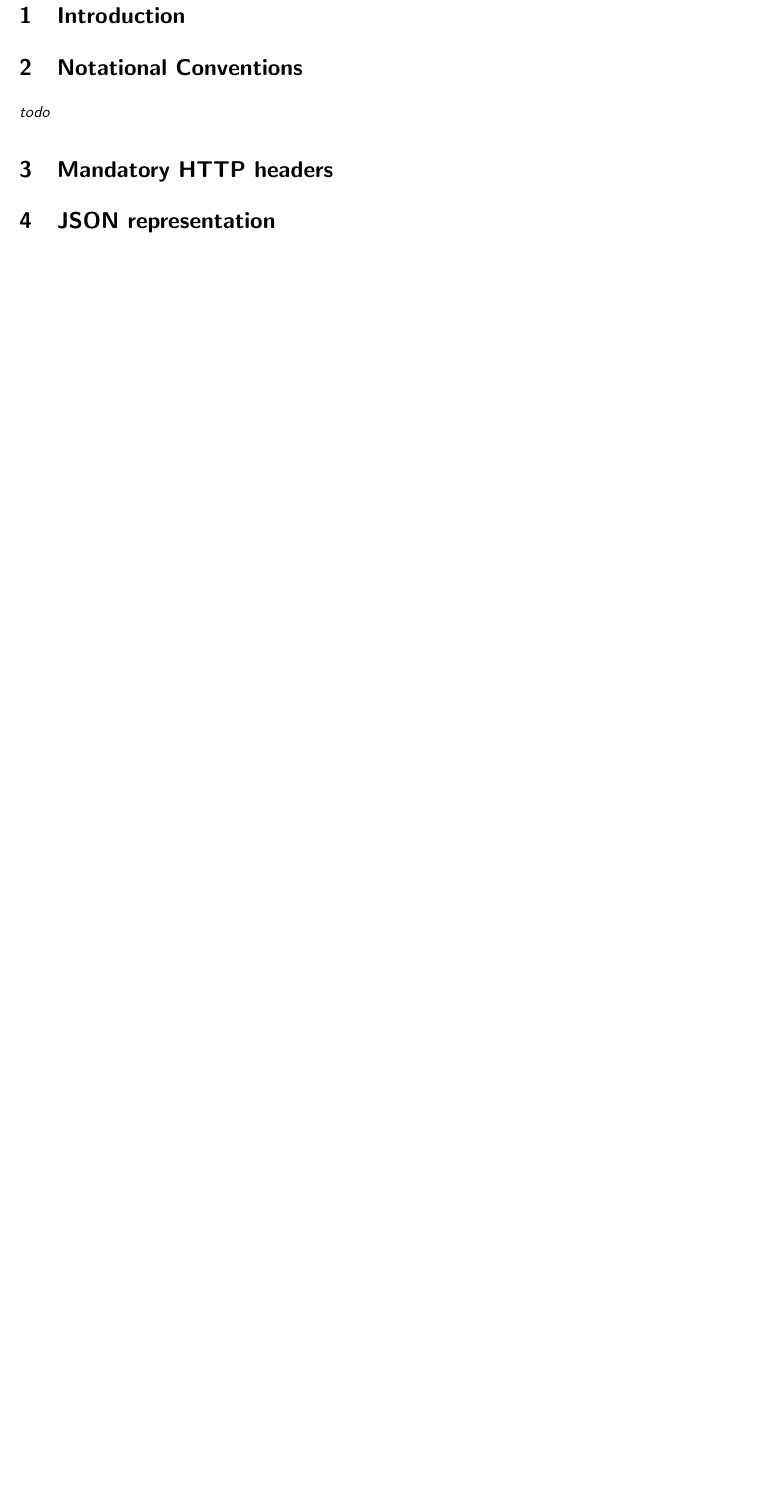
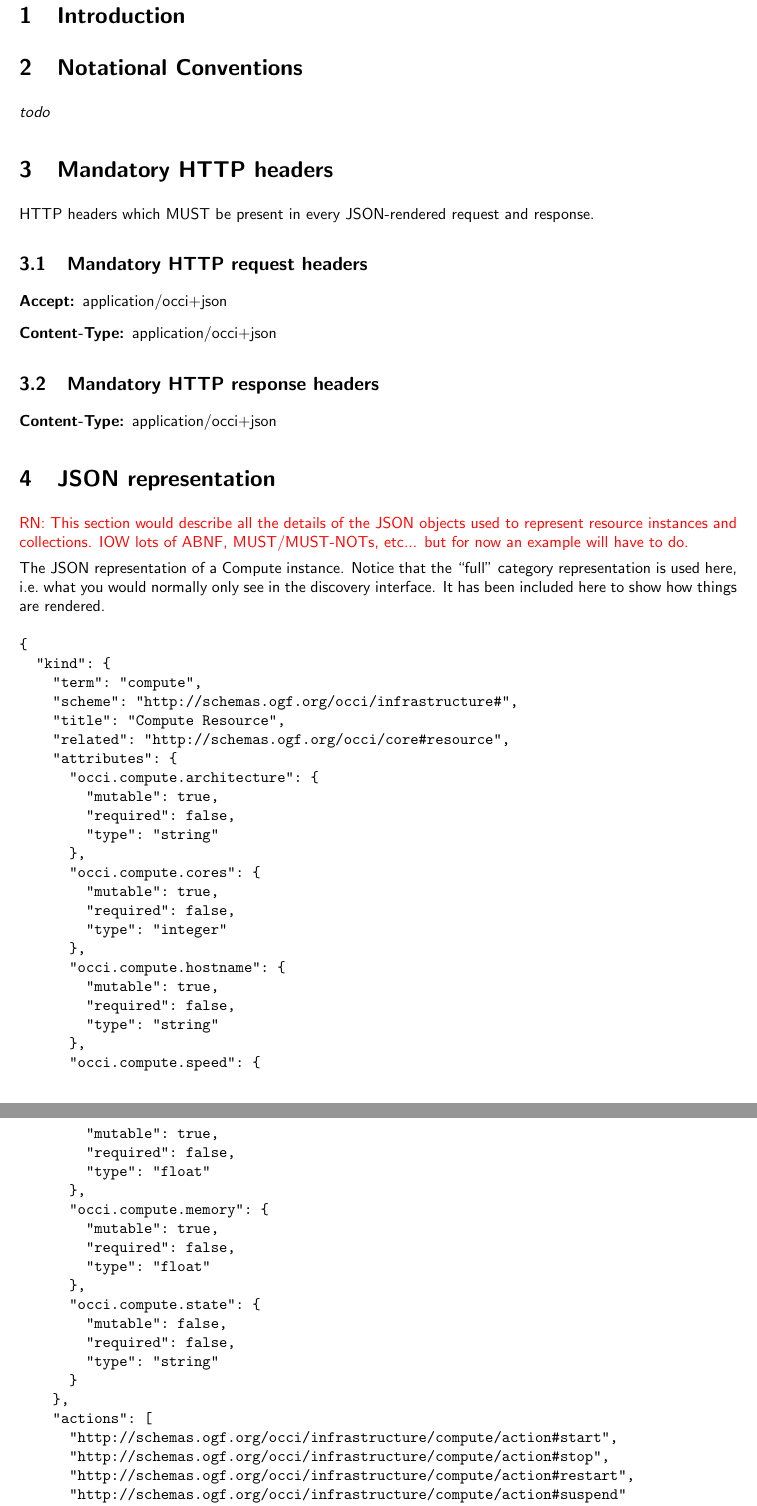
Before and after one commit to occiware/occi-wg, a LaTeX document (json_rendering.tex): part of page 3 of 8 before the commit and two parts of pages 3 and 4 of 10 after it, the two joined at a grey line, cut so that both start at the same text, the shorter picture padded with empty space. Compiled offline with pdfLaTeX.

```diff
--- a/json_rendering.tex
+++ b/json_rendering.tex
@@ -88,7 +88,92 @@
 \section{Mandatory HTTP headers}
 \label{sec:mandatory_headers}
 
+HTTP headers which MUST be present in every JSON-rendered request and response.
+
+\subsection{Mandatory HTTP request headers}
+\begin{description}
+\item[Accept:] application/occi+json
+\item[Content-Type:] application/occi+json
+\end{description}
+
+\subsection{Mandatory HTTP response headers}
+\begin{description}
+\item[Content-Type:] application/occi+json
+\end{description}
+
 \section{JSON representation}
+\ralf{This section would describe all the details of the JSON objects used to
+represent resource instances and collections. IOW lots of ABNF,
+MUST/MUST-NOTs, etc... but for now an example will have to do.}
+
+The JSON representation of a Compute instance. Notice that the ``full''
+category representation is used here, i.e.~what you would normally only see in
+the discovery interface. It has been included here to show how things are
+rendered.
+\begin{verbatim}
+{
+  "kind": {
+    "term": "compute",
+    "scheme": "http://schemas.ogf.org/occi/infrastructure#",
+    "title": "Compute Resource",
+    "related": "http://schemas.ogf.org/occi/core#resource",
+    "attributes": {
+      "occi.compute.architecture": {
+        "mutable": true,
+        "required": false,
+        "type": "string"
+      },
+      "occi.compute.cores": {
+        "mutable": true,
+        "required": false,
+        "type": "integer"
+      },
+      "occi.compute.hostname": {
+        "mutable": true,
+        "required": false,
+        "type": "string"
+      },
+      "occi.compute.speed": {
+        "mutable": true,
+        "required": false,
+        "type": "float"
+      },
+      "occi.compute.memory": {
+        "mutable": true,
+        "required": false,
+        "type": "float"
+      },
+      "occi.compute.state": {
+        "mutable": false,
+        "required": false,
+        "type": "string"
+      }
+    },
+    "actions": [
+      "http://schemas.ogf.org/occi/infrastructure/compute/action#start",
+      "http://schemas.ogf.org/occi/infrastructure/compute/action#stop",
+      "http://schemas.ogf.org/occi/infrastructure/compute/action#restart",
+      "http://schemas.ogf.org/occi/infrastructure/compute/action#suspend"
+    ],
+    "location": "/api/compute/"
+  },
+  "actions": [
+    {
+      "title": "Start Compute Resource",
+      "uri": "/api/compute/1154cb39-ea39-4a3a-a9da-c480968252f4?action=start",
+      "type": "http://schemas.ogf.org/occi/infrastructure/compute/action#start"
+    }
+  ],
+  "attributes": {
+    "occi.core.id": "1154cb39-ea39-4a3a-a9da-c480968252f4",
+    "occi.compute.architecture": "x86_64",
+    "occi.compute.hostname": "My Server",
+    "occi.compute.speed": 2.67,
+    "occi.compute.memory": 1.0,
+    "occi.compute.state": "inactive"
+  }
+}
+\end{verbatim}
 
 \section{HTTP methods applied to resource instance URLs}
 
```
Also changed, not shown: json_rendering.tex (51 more changed lines).
